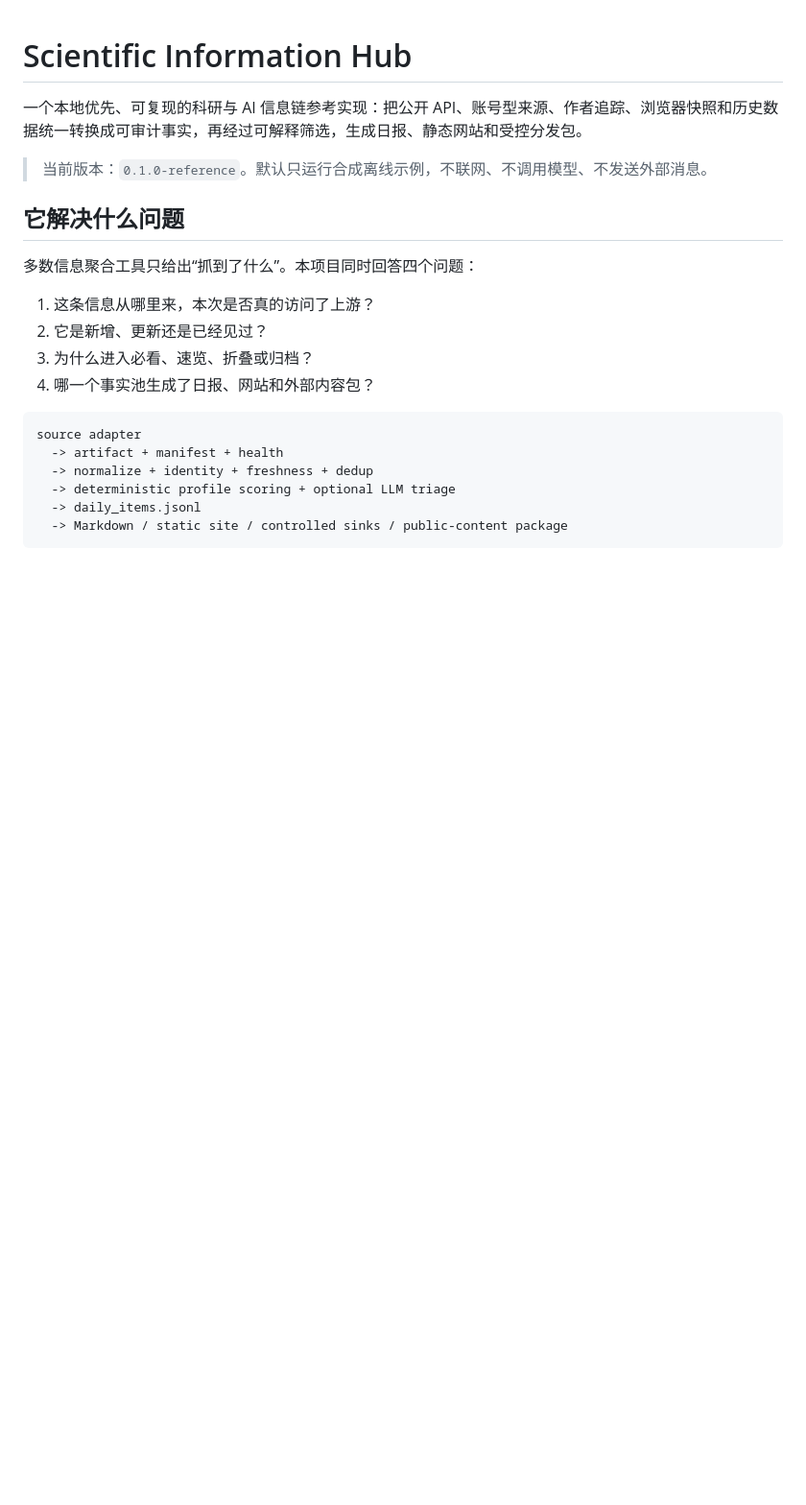
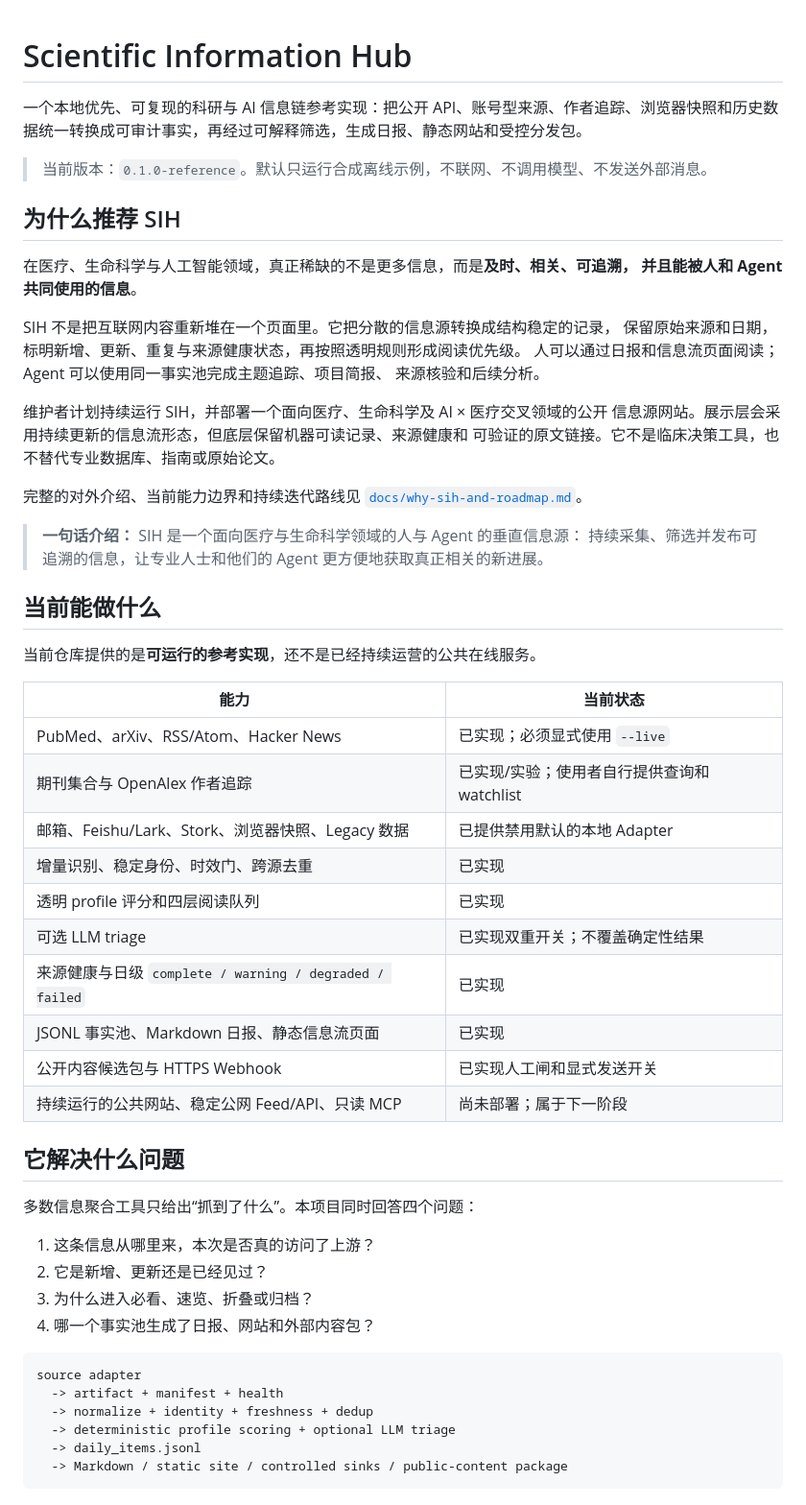
Before and after one commit to mengsj08/June_Public, a Markdown page: workbenches/scientific-information-hub/README.md, the part around the change. Shown at 96% size. GitHub-like rendering; blank space fills up the shorter version.

Commit message:
Document SIH value and iteration roadmap

```diff
--- a/workbenches/scientific-information-hub/README.md
+++ b/workbenches/scientific-information-hub/README.md
@@ -3,6 +3,43 @@
 一个本地优先、可复现的科研与 AI 信息链参考实现：把公开 API、账号型来源、作者追踪、浏览器快照和历史数据统一转换成可审计事实，再经过可解释筛选，生成日报、静态网站和受控分发包。
 
 > 当前版本：`0.1.0-reference`。默认只运行合成离线示例，不联网、不调用模型、不发送外部消息。
+
+## 为什么推荐 SIH
+
+在医疗、生命科学与人工智能领域，真正稀缺的不是更多信息，而是**及时、相关、可追溯，
+并且能被人和 Agent 共同使用的信息**。
+
+SIH 不是把互联网内容重新堆在一个页面里。它把分散的信息源转换成结构稳定的记录，
+保留原始来源和日期，标明新增、更新、重复与来源健康状态，再按照透明规则形成阅读优先级。
+人可以通过日报和信息流页面阅读；Agent 可以使用同一事实池完成主题追踪、项目简报、
+来源核验和后续分析。
+
+维护者计划持续运行 SIH，并部署一个面向医疗、生命科学及 AI × 医疗交叉领域的公开
+信息源网站。展示层会采用持续更新的信息流形态，但底层保留机器可读记录、来源健康和
+可验证的原文链接。它不是临床决策工具，也不替代专业数据库、指南或原始论文。
+
+完整的对外介绍、当前能力边界和持续迭代路线见
+[`docs/why-sih-and-roadmap.md`](docs/why-sih-and-roadmap.md)。
+
+> **一句话介绍：** SIH 是一个面向医疗与生命科学领域的人与 Agent 的垂直信息源：
+> 持续采集、筛选并发布可追溯的信息，让专业人士和他们的 Agent 更方便地获取真正相关的新进展。
+
+## 当前能做什么
+
+当前仓库提供的是**可运行的参考实现**，还不是已经持续运营的公共在线服务。
+
+| 能力 | 当前状态 |
+|---|---|
+| PubMed、arXiv、RSS/Atom、Hacker News | 已实现；必须显式使用 `--live` |
+| 期刊集合与 OpenAlex 作者追踪 | 已实现/实验；使用者自行提供查询和 watchlist |
+| 邮箱、Feishu/Lark、Stork、浏览器快照、Legacy 数据 | 已提供禁用默认的本地 Adapter |
+| 增量识别、稳定身份、时效门、跨源去重 | 已实现 |
+| 透明 profile 评分和四层阅读队列 | 已实现 |
+| 可选 LLM triage | 已实现双重开关；不覆盖确定性结果 |
+| 来源健康与日级 `complete / warning / degraded / failed` | 已实现 |
+| JSONL 事实池、Markdown 日报、静态信息流页面 | 已实现 |
+| 公开内容候选包与 HTTPS Webhook | 已实现人工闸和显式发送开关 |
+| 持续运行的公共网站、稳定公网 Feed/API、只读 MCP | 尚未部署；属于下一阶段 |
 
 ## 它解决什么问题
 
```
Also changed, not shown: 1 other file.
